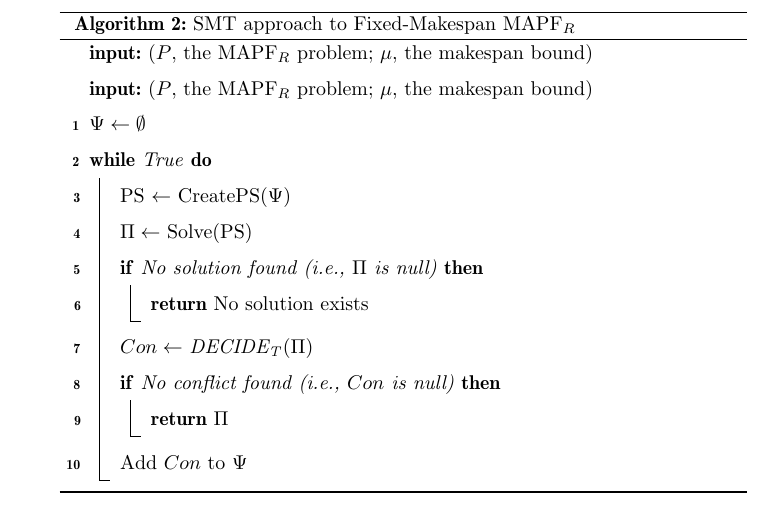
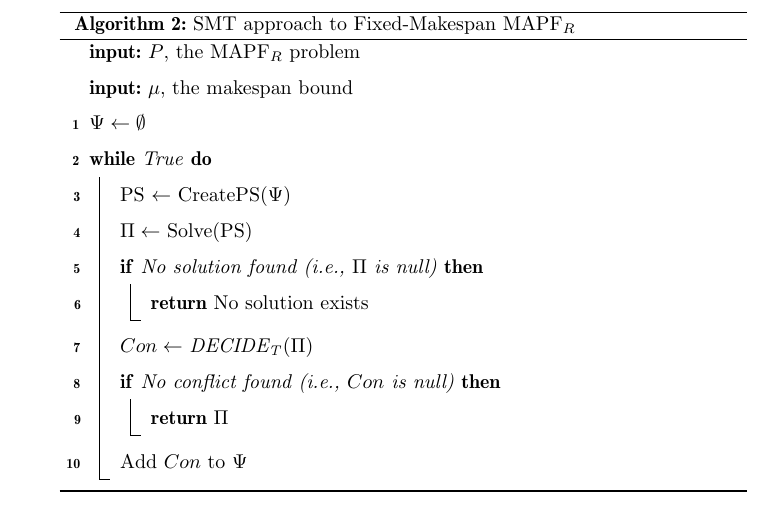
Before and after one commit to ronistern/Continuous-Time-MAPF---AIJ-paper, a LaTeX paper (main.tex): part of page 27 of 52, cut so that both start at the same text. Compiled offline with pdfLaTeX.

Commit message:
txs auto checkin

```diff
--- a/main.tex
+++ b/main.tex
@@ -1258,8 +1258,8 @@ define a solution in which all the \ccbs conflicts returned so far by \decidet a
 
 \begin{algorithm}
 	\SetKwInOut{Input}{input}
-	\Input{($P$, the \mapfr problem; $\mu$, the makespan bound)}
-	\Input{($P$, the \mapfr problem; $\mu$, the makespan bound)}
+	\Input{$P$, the \mapfr problem}
+	\Input{$\mu$, the makespan bound}
 	$\Psi\gets\emptyset$ \nllabel{line:smt:init}\\
 	\While{True}{
 		\ps $\gets$ CreatePS($\Psi$) \nllabel{line:smt:createps}\\
```
